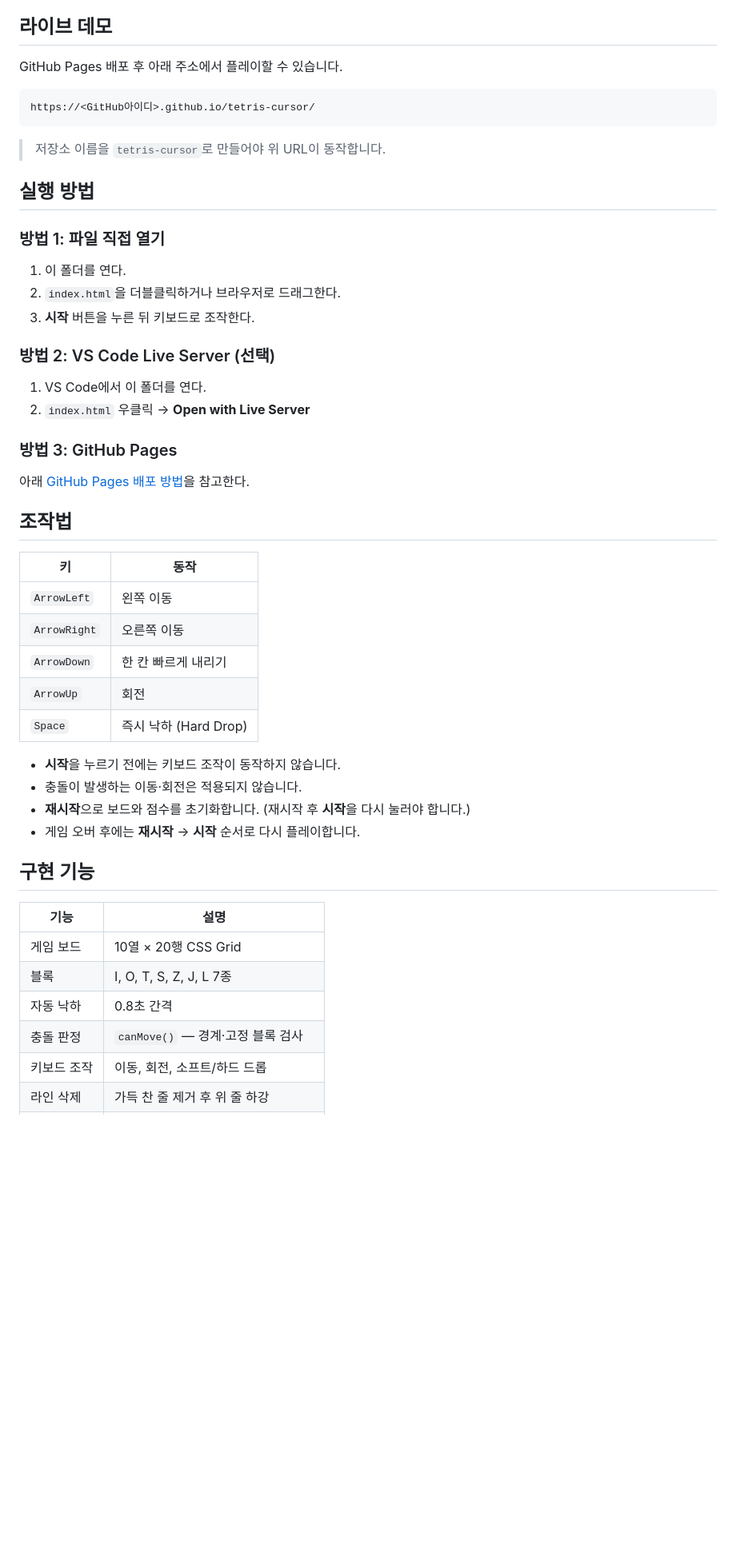
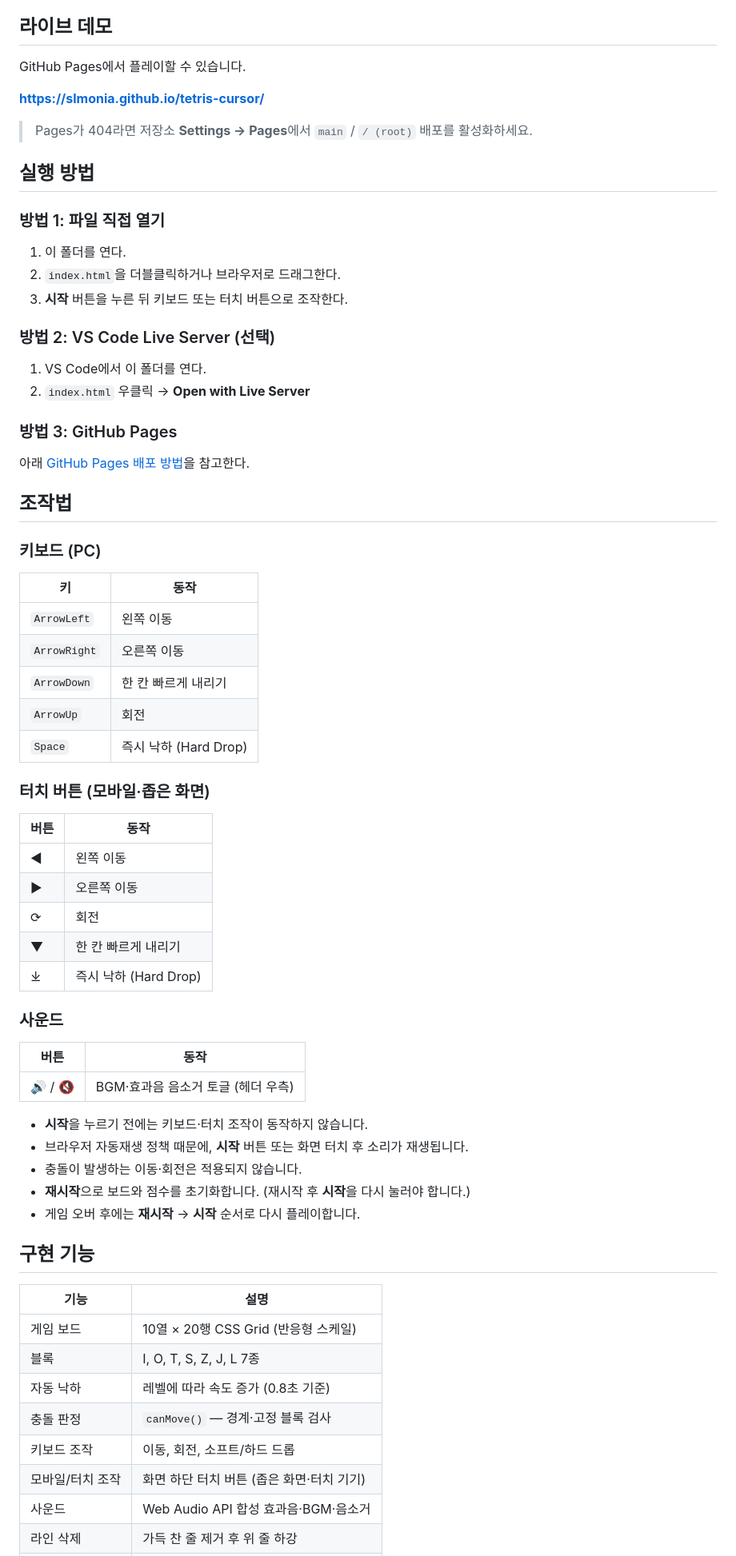
Before and after one commit to slmonia/tetris-cursor, a Markdown page: README.md, the part around one of its changes. Shown at 80% size. Drawn GitHub-style; blank space fills up the shorter version.

````diff
--- a/README.md
+++ b/README.md
@@ -5,13 +5,11 @@ HTML, CSS, JavaScript만 사용하며 빌드 도구와 외부 라이브러리는
 
 ## 라이브 데모
 
-GitHub Pages 배포 후 아래 주소에서 플레이할 수 있습니다.
+GitHub Pages에서 플레이할 수 있습니다.
 
-```
-https://<GitHub아이디>.github.io/tetris-cursor/
-```
+**https://slmonia.github.io/tetris-cursor/**
 
-> 저장소 이름을 `tetris-cursor`로 만들어야 위 URL이 동작합니다.
+> Pages가 404라면 저장소 **Settings → Pages**에서 `main` / `/ (root)` 배포를 활성화하세요.
 
 ## 실행 방법
 
@@ -19,7 +17,7 @@ https://<GitHub아이디>.github.io/tetris-cursor/
 
 1. 이 폴더를 연다.
 2. `index.html`을 더블클릭하거나 브라우저로 드래그한다.
-3. **시작** 버튼을 누른 뒤 키보드로 조작한다.
+3. **시작** 버튼을 누른 뒤 키보드 또는 터치 버튼으로 조작한다.
 
 ### 방법 2: VS Code Live Server (선택)
 
@@ -32,6 +30,8 @@ https://<GitHub아이디>.github.io/tetris-cursor/
 
 ## 조작법
 
+### 키보드 (PC)
+
 | 키 | 동작 |
 |----|------|
 | `ArrowLeft` | 왼쪽 이동 |
@@ -40,7 +40,24 @@ https://<GitHub아이디>.github.io/tetris-cursor/
 | `ArrowUp` | 회전 |
 | `Space` | 즉시 낙하 (Hard Drop) |
 
-- **시작**을 누르기 전에는 키보드 조작이 동작하지 않습니다.
+### 터치 버튼 (모바일·좁은 화면)
+
+| 버튼 | 동작 |
+|------|------|
+| ◀ | 왼쪽 이동 |
+| ▶ | 오른쪽 이동 |
+| ⟳ | 회전 |
+| ▼ | 한 칸 빠르게 내리기 |
+| ⤓ | 즉시 낙하 (Hard Drop) |
+
+### 사운드
+
+| 버튼 | 동작 |
+|------|------|
+| 🔊 / 🔇 | BGM·효과음 음소거 토글 (헤더 우측) |
+
+- **시작**을 누르기 전에는 키보드·터치 조작이 동작하지 않습니다.
+- 브라우저 자동재생 정책 때문에, **시작** 버튼 또는 화면 터치 후 소리가 재생됩니다.
 - 충돌이 발생하는 이동·회전은 적용되지 않습니다.
 - **재시작**으로 보드와 점수를 초기화합니다. (재시작 후 **시작**을 다시 눌러야 합니다.)
 - 게임 오버 후에는 **재시작** → **시작** 순서로 다시 플레이합니다.
@@ -49,9 +66,11 @@ https://<GitHub아이디>.github.io/tetris-cursor/
 
 | 기능 | 설명 |
 |------|------|
-| 게임 보드 | 10열 × 20행 CSS Grid |
+| 게임 보드 | 10열 × 20행 CSS Grid (반응형 스케일) |
 | 블록 | I, O, T, S, Z, J, L 7종 |
-| 자동 낙하 | 0.8초 간격 |
+| 자동 낙하 | 레벨에 따라 속도 증가 (0.8초 기준) |
 | 충돌 판정 | `canMove()` — 경계·고정 블록 검사 |
 | 키보드 조작 | 이동, 회전, 소프트/하드 드롭 |
+| 모바일/터치 조작 | 화면 하단 터치 버튼 (좁은 화면·터치 기기) |
+| 사운드 | Web Audio API 합성 효과음·BGM·음소거 |
 | 라인 삭제 | 가득 찬 줄 제거 후 위 줄 하강 |
````
Also changed, not shown: other parts of README.md (+42 -24 lines).
